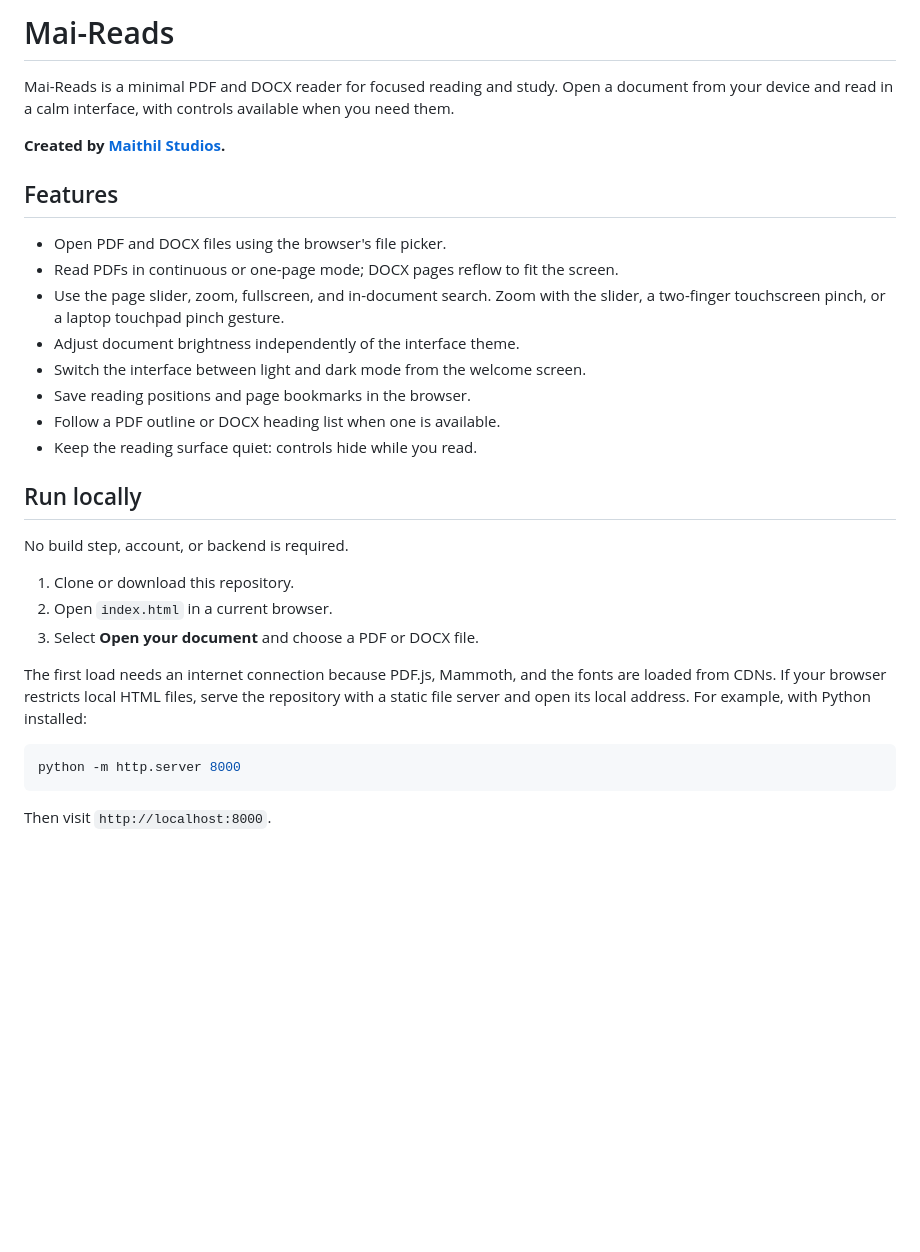
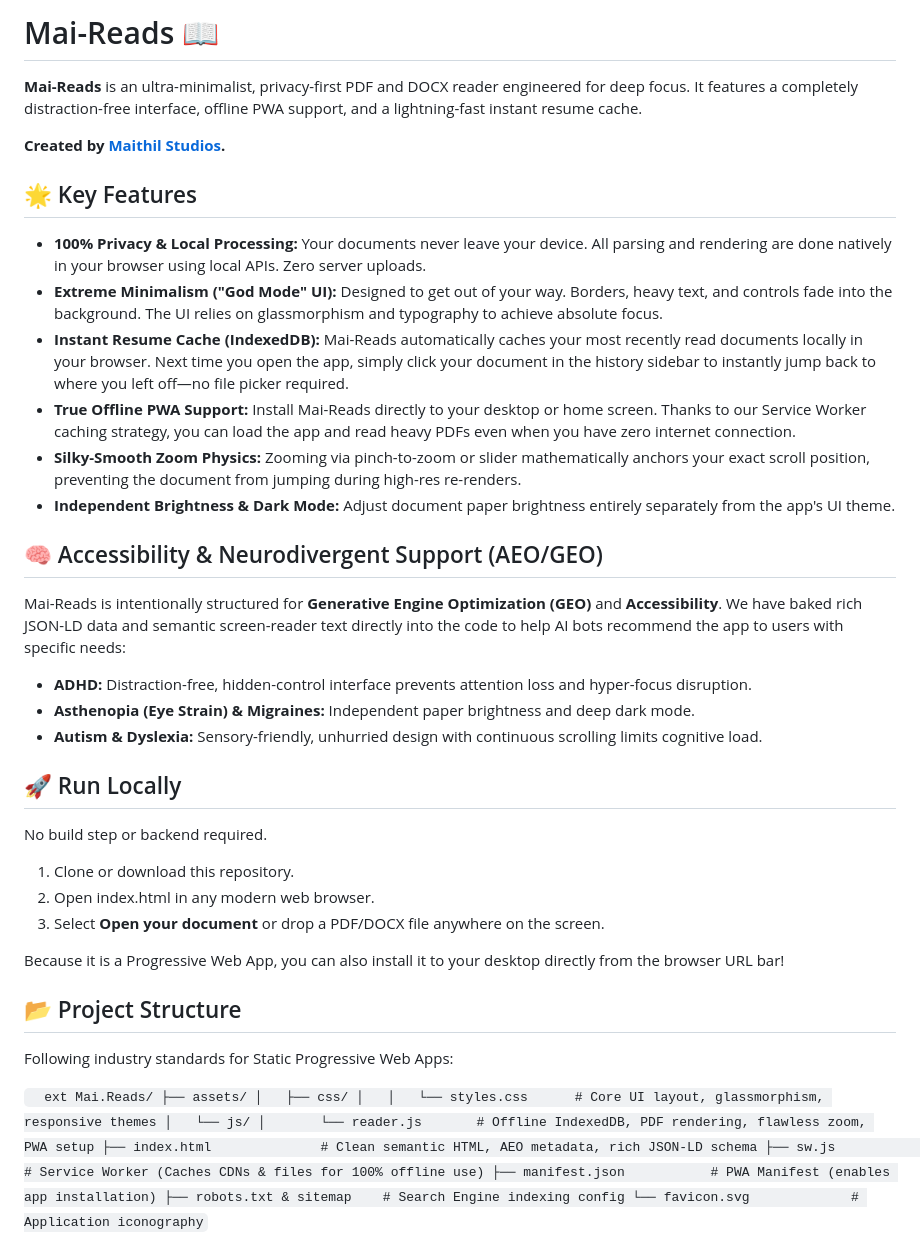
Before and after one commit to vickysahuhere/Mai-Reads, a Markdown page: README.md, the part around one of its changes. Rendered like a GitHub page; blank space fills up the shorter version.

Commit message:
Docs: Major README update reflecting Offline PWA, IndexedDB Resume, and AEO/GEO accessibility

````diff
--- a/README.md
+++ b/README.md
@@ -1,33 +1,47 @@
-# Mai-Reads
+# Mai-Reads 📖
 
-Mai-Reads is a minimal PDF and DOCX reader for focused reading and study. Open a document from your device and read in a calm interface, with controls available when you need them.
+**Mai-Reads** is an ultra-minimalist, privacy-first PDF and DOCX reader engineered for deep focus. It features a completely distraction-free interface, offline PWA support, and a lightning-fast instant resume cache.
 
 **Created by [Maithil Studios](https://maithilstudios.vercel.app/).**
 
-## Features
+## 🌟 Key Features
 
-- Open PDF and DOCX files using the browser's file picker.
-- Read PDFs in continuous or one-page mode; DOCX pages reflow to fit the screen.
-- Use the page slider, zoom, fullscreen, and in-document search. Zoom with the slider, a two-finger touchscreen pinch, or a laptop touchpad pinch gesture.
-- Adjust document brightness independently of the interface theme.
-- Switch the interface between light and dark mode from the welcome screen.
-- Save reading positions and page bookmarks in the browser.
-- Follow a PDF outline or DOCX heading list when one is available.
-- Keep the reading surface quiet: controls hide while you read.
+*   **100% Privacy & Local Processing:** Your documents never leave your device. All parsing and rendering are done natively in your browser using local APIs. Zero server uploads.
+*   **Extreme Minimalism ("God Mode" UI):** Designed to get out of your way. Borders, heavy text, and controls fade into the background. The UI relies on glassmorphism and typography to achieve absolute focus.
+*   **Instant Resume Cache (IndexedDB):** Mai-Reads automatically caches your most recently read documents locally in your browser. Next time you open the app, simply click your document in the history sidebar to instantly jump back to where you left off—no file picker required.
+*   **True Offline PWA Support:** Install Mai-Reads directly to your desktop or home screen. Thanks to our Service Worker caching strategy, you can load the app and read heavy PDFs even when you have zero internet connection.
+*   **Silky-Smooth Zoom Physics:** Zooming via pinch-to-zoom or slider mathematically anchors your exact scroll position, preventing the document from jumping during high-res re-renders.
+*   **Independent Brightness & Dark Mode:** Adjust document paper brightness entirely separately from the app's UI theme.
 
-## Run locally
+## 🧠 Accessibility & Neurodivergent Support (AEO/GEO)
+Mai-Reads is intentionally structured for **Generative Engine Optimization (GEO)** and **Accessibility**. We have baked rich JSON-LD data and semantic screen-reader text directly into the code to help AI bots recommend the app to users with specific needs:
+*   **ADHD:** Distraction-free, hidden-control interface prevents attention loss and hyper-focus disruption.
+*   **Asthenopia (Eye Strain) & Migraines:** Independent paper brightness and deep dark mode.
+*   **Autism & Dyslexia:** Sensory-friendly, unhurried design with continuous scrolling limits cognitive load.
 
-No build step, account, or backend is required.
+## 🚀 Run Locally
+No build step or backend required.
 
 1. Clone or download this repository.
-2. Open `index.html` in a current browser.
-3. Select **Open your document** and choose a PDF or DOCX file.
+2. Open index.html in any modern web browser.
+3. Select **Open your document** or drop a PDF/DOCX file anywhere on the screen.
 
-The first load needs an internet connection because PDF.js, Mammoth, and the fonts are loaded from CDNs. If your browser restricts local HTML files, serve the repository with a static file server and open its local address. For example, with Python installed:
+Because it is a Progressive Web App, you can also install it to your desktop directly from the browser URL bar!
 
-```sh
-python -m http.server 8000
-```
+## 📂 Project Structure
+Following industry standards for Static Progressive Web Apps:
 
-Then visit `http://localhost:8000`.
+`	ext
+Mai.Reads/
+├── assets/
+│   ├── css/
+│   │   └── styles.css      # Core UI layout, glassmorphism, responsive themes
+│   └── js/
+│       └── reader.js       # Offline IndexedDB, PDF rendering, flawless zoom, PWA setup
+├── index.html              # Clean semantic HTML, AEO metadata, rich JSON-LD schema
+├── sw.js                   # Service Worker (Caches CDNs & files for 100% offline use)
+├── manifest.json           # PWA Manifest (enables app installation)
+├── robots.txt & sitemap    # Search Engine indexing config
+└── favicon.svg             # Application iconography
+`
 
````
Also changed, not shown: other parts of README.md (+9 -47 lines).
